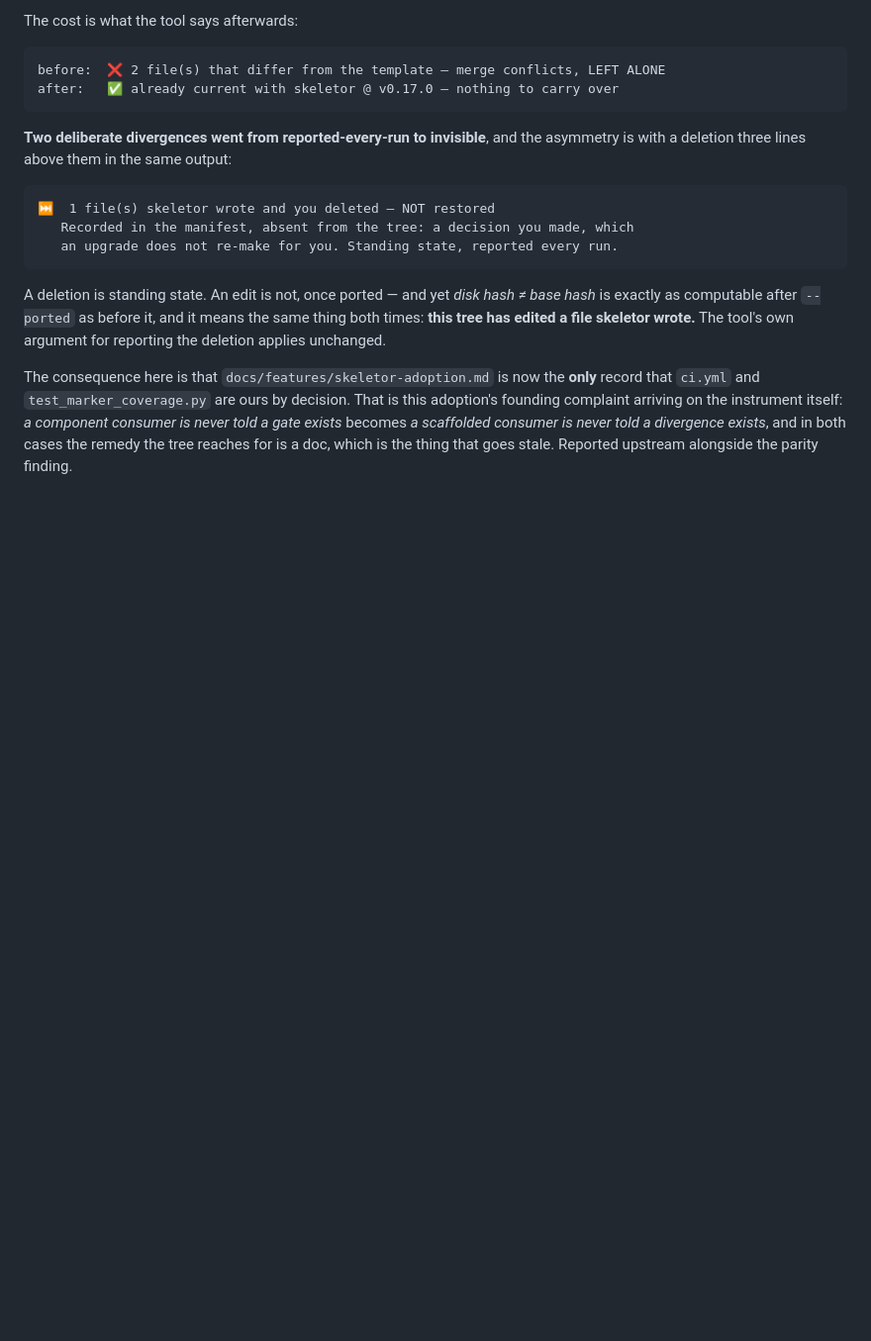
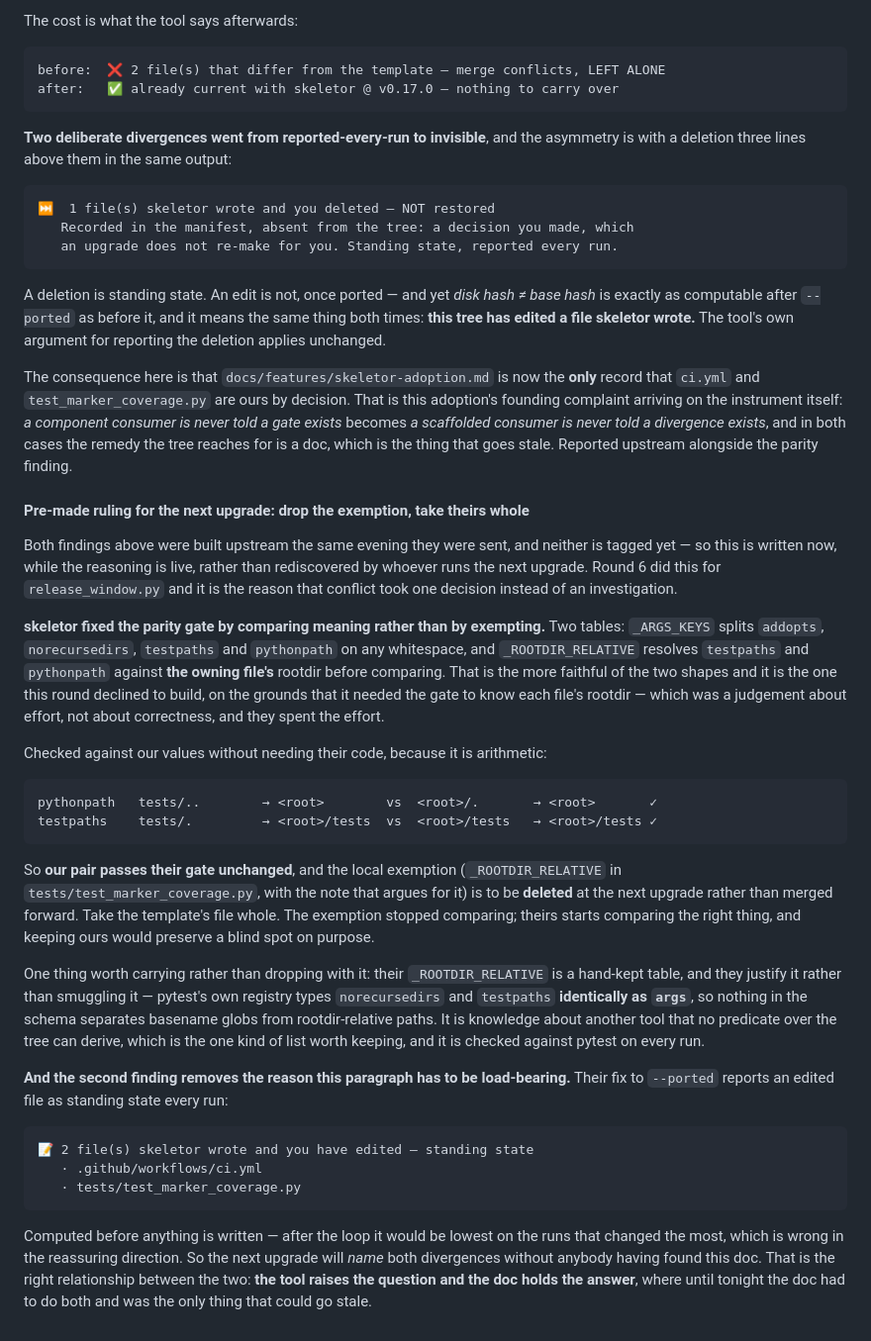
Before and after one commit to skyrowlabs/sky-boss, a Markdown page: docs/features/skeletor-adoption.md, the part around the change. Shown at 99% size. Drawn GitHub-style; blank space fills up the shorter version.

Commit message:
docs(skeletor): rule the next upgrade's resolution while the reasoning is live
skeletor built both findings from round 9 the evening they were sent.
Neither is tagged, so neither is reachable — which makes now the moment
to write the resolution down, not the moment we meet it.

Round 6 did this for `release_window.py` and it is why that conflict
cost one decision rather than an investigation.

The ruling: **delete our `_ROOTDIR_RELATIVE` exemption and take the
template's `test_marker_coverage.py` whole.** They fixed the parity gate
by comparing meaning — resolving `testpaths` and `pythonpath` against
the owning file's rootdir — where we fixed it by not comparing. Theirs
is the shape this round declined to build on an effort argument rather
than a correctness one, and they spent the effort.

Verified our values pass it without needing their code, because it is
arithmetic:

  pythonpath  tests/..  → <root>        vs  <root>/.     → <root>
  testpaths   tests/.   → <root>/tests  vs  <root>/tests → <root>/tests

Both equal. So the exemption buys nothing and costs a blind spot kept
on purpose.

Their second fix retires this paragraph's importance rather than
confirming it. `--ported` now reports an edited file as standing state
every run, computed before anything is written — so the next upgrade
names both our divergences whether or not anybody finds this doc. That
is the right split: the tool raises the question, the doc holds the
answer. Until tonight the doc had to do both, and a doc doing both is
the half that goes stale.

Co-Authored-By: Claude Opus 5 (1M context) <noreply@anthropic.com>
Claude-Session: https://claude.ai/code/session_01DNCNfzZjkYhqn8RxerBeNp

````diff
--- a/docs/features/skeletor-adoption.md
+++ b/docs/features/skeletor-adoption.md
@@ -640,3 +640,56 @@ itself: *a component consumer is never told a gate exists* becomes *a scaffolded
 consumer is never told a divergence exists*, and in both cases the remedy the
 tree reaches for is a doc, which is the thing that goes stale. Reported upstream
 alongside the parity finding.
+
+#### Pre-made ruling for the next upgrade: drop the exemption, take theirs whole
+
+Both findings above were built upstream the same evening they were sent, and
+neither is tagged yet — so this is written now, while the reasoning is live,
+rather than rediscovered by whoever runs the next upgrade. Round 6 did this for
+`release_window.py` and it is the reason that conflict took one decision instead
+of an investigation.
+
+**skeletor fixed the parity gate by comparing meaning rather than by exempting.**
+Two tables: `_ARGS_KEYS` splits `addopts`, `norecursedirs`, `testpaths` and
+`pythonpath` on any whitespace, and `_ROOTDIR_RELATIVE` resolves `testpaths` and
+`pythonpath` against **the owning file's** rootdir before comparing. That is the
+more faithful of the two shapes and it is the one this round declined to build,
+on the grounds that it needed the gate to know each file's rootdir — which was a
+judgement about effort, not about correctness, and they spent the effort.
+
+Checked against our values without needing their code, because it is arithmetic:
+
+```
+pythonpath   tests/..        → <root>        vs  <root>/.       → <root>       ✓
+testpaths    tests/.         → <root>/tests  vs  <root>/tests   → <root>/tests ✓
+```
+
+So **our pair passes their gate unchanged**, and the local exemption
+(`_ROOTDIR_RELATIVE` in `tests/test_marker_coverage.py`, with the note that
+argues for it) is to be **deleted** at the next upgrade rather than merged
+forward. Take the template's file whole. The exemption stopped comparing; theirs
+starts comparing the right thing, and keeping ours would preserve a blind spot on
+purpose.
+
+One thing worth carrying rather than dropping with it: their `_ROOTDIR_RELATIVE`
+is a hand-kept table, and they justify it rather than smuggling it — pytest's own
+registry types `norecursedirs` and `testpaths` **identically as `args`**, so
+nothing in the schema separates basename globs from rootdir-relative paths. It is
+knowledge about another tool that no predicate over the tree can derive, which is
+the one kind of list worth keeping, and it is checked against pytest on every run.
+
+**And the second finding removes the reason this paragraph has to be load-bearing.**
+Their fix to `--ported` reports an edited file as standing state every run:
+
+```
+📝 2 file(s) skeletor wrote and you have edited — standing state
+   · .github/workflows/ci.yml
+   · tests/test_marker_coverage.py
+```
+
+Computed before anything is written — after the loop it would be lowest on the
+runs that changed the most, which is wrong in the reassuring direction. So the
+next upgrade will *name* both divergences without anybody having found this doc.
+That is the right relationship between the two: **the tool raises the question and
+the doc holds the answer**, where until tonight the doc had to do both and was the
+only thing that could go stale.
````
